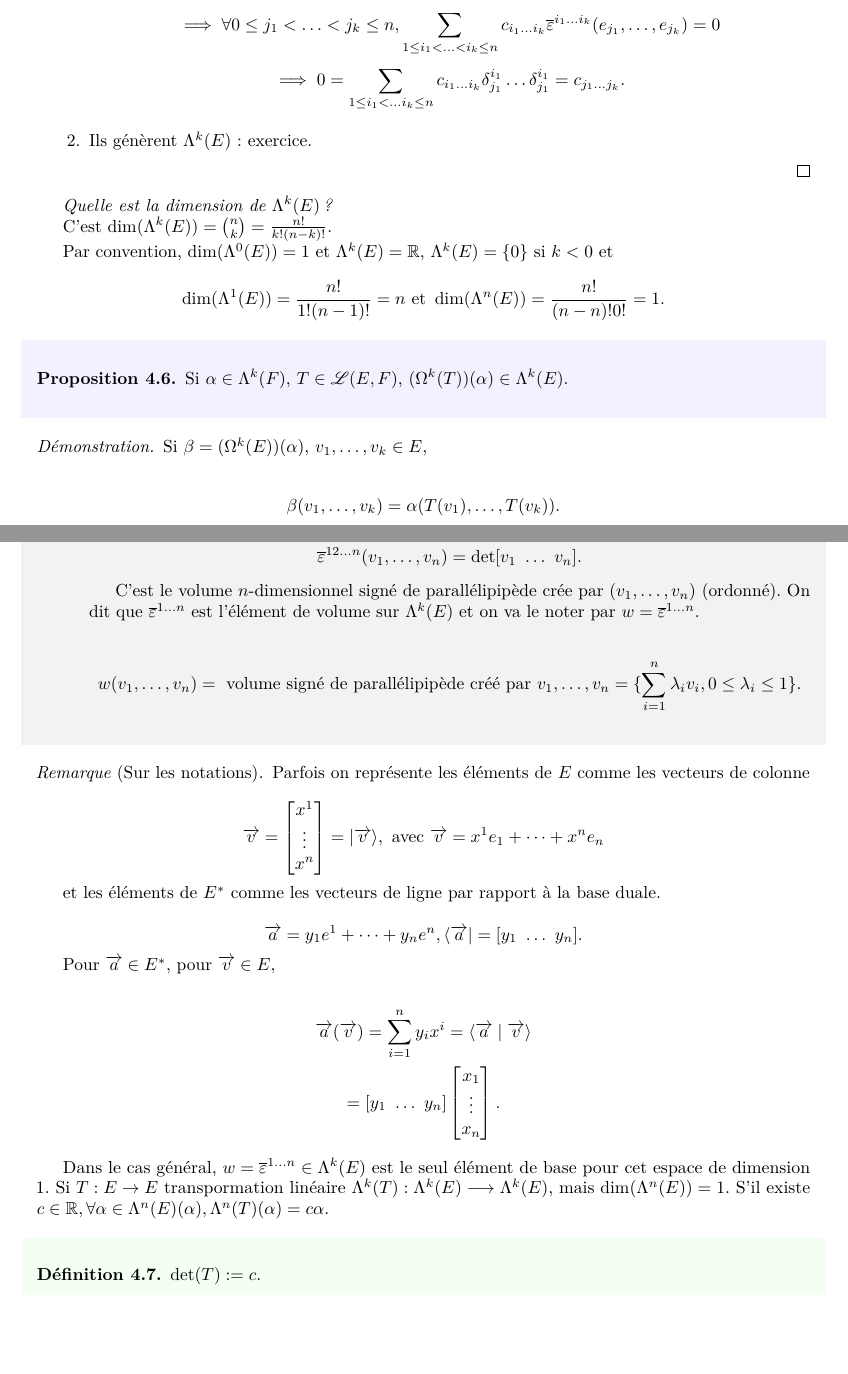
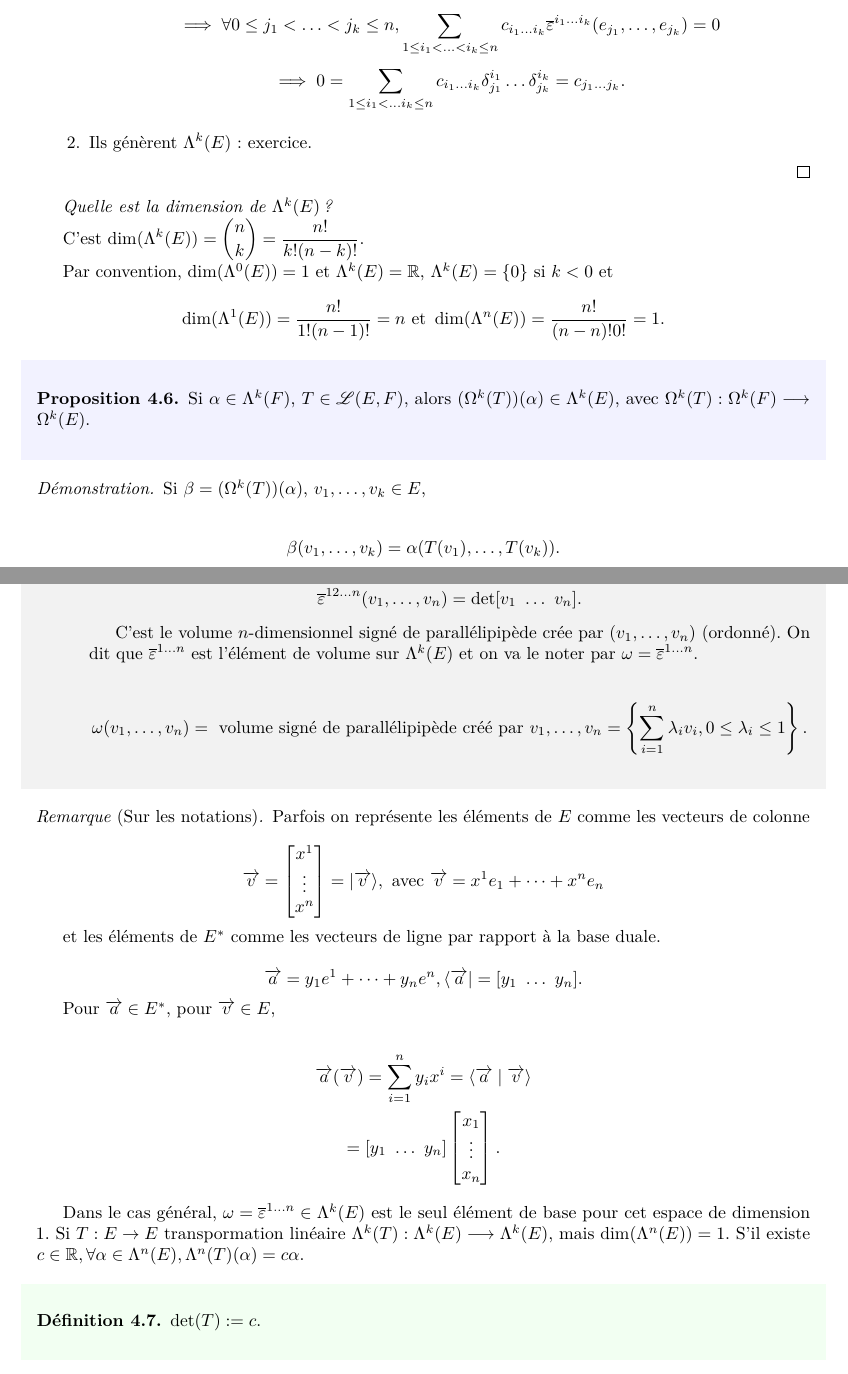
Before and after one commit to volkhovcossack/M1-AAPM, a LaTeX document (geom-diff.tex): two parts of pages 25 and 26 of 32, joined at a grey line, cut so that both start at the same text, the shorter picture padded with empty space. Compiled offline with pdfLaTeX.

Commit message:
GD : modif mineures

```diff
--- a/geom-diff.tex
+++ b/geom-diff.tex
@@ -1581,7 +1581,7 @@ Si \(j_1, \dots, j_k\) sont \(k\) indices différents, mais pas dans l'ordre cro
     \begin{gather*}
       \sum_{1 \leq i_1 \less \dots \less i_k \leq  n}^{} c _{i_1 \dots i_k} \overline{\varepsilon} ^{i_1 \dots i_k} = 0 \\
       \implies \forall 0 \leq j_1 \less \dots \less j_k \leq n, \sum_{1 \leq i_1 \less \dots \less i_k \leq n}^{} c _{i_1 \dots i_k} \overline{\varepsilon} ^{i_1 \dots i_k}(e _{j_1}, \dots, e _{j_k}) = 0 \\
-      \implies 0 = \sum_{1 \leq i_1 \less \dots i_k \leq  n}^{} c _{i_1 \dots i_k} \delta ^{i_1} _{j_1}\dots \delta _{j_1} ^{i_1} = c _{j_1 \dots j_k}.
+      \implies 0 = \sum_{1 \leq i_1 \less \dots i_k \leq  n}^{} c _{i_1 \dots i_k} \delta ^{i_1} _{j_1}\dots \delta _{j_k} ^{i_k} = c _{j_1 \dots j_k}.
     \end{gather*}
 
     \item Ils génèrent \(\Lambda ^{k}(E)\) : exercice.
@@ -1590,16 +1590,16 @@ Si \(j_1, \dots, j_k\) sont \(k\) indices différents, mais pas dans l'ordre cro
 
 \emph{Quelle est la dimension de \(\Lambda ^{k}(E)\) ?}
 
-C'est \(\operatorname{dim}(\Lambda ^{k}(E)) = \binom{n}{k} = \frac{n!}{k! (n-k)!}\).
+C'est \(\operatorname{dim}(\Lambda ^{k}(E)) = \displaystyle\binom{n}{k} = \displaystyle\frac{n!}{k! (n-k)!}\).
 
 Par convention, \(\operatorname{dim}(\Lambda ^{0}(E)) =1 \text{ et } \Lambda ^{k}(E) = \mathbb{R}\), \(\Lambda ^{k}(E) = \{ 0 \} \) si \(k \less 0\) et \[\operatorname{dim}(\Lambda ^{1}(E)) = \frac{n!}{1!(n-1)!} = n \text{ et } \operatorname{dim}(\Lambda ^{n}(E)) = \frac{n!}{(n-n)! 0!} = 1. \]
 
 \begin{prop}
-  Si \(\alpha \in \Lambda ^{k}(F)\), \(T \in \mathscr{L}(E, F) \), \((\Omega ^{k}(T))(\alpha) \in \Lambda ^{k}(E)\).
+  Si \(\alpha \in \Lambda ^{k}(F)\), \(T \in \mathscr{L}(E, F) \), alors \((\Omega ^{k}(T))(\alpha) \in \Lambda ^{k}(E)\), avec \(\Omega ^{k}(T) : \Omega ^{k}(F) \longrightarrow \Omega ^{k}(E)\).
 \end{prop}
 
 \begin{proof}
-  Si \(\beta = (\Omega ^{k}(E))(\alpha)\), \(v_1, \dots, v_k \in E\),
+  Si \(\beta = (\Omega ^{k}(T))(\alpha)\), \(v_1, \dots, v_k \in E\),
 
   \begin{gather*}
     \beta(v_1, \dots, v_k) = \alpha(T(v_1), \dots, T(v_k)).
@@ -1636,10 +1636,10 @@ On écrit
 
     Donc \[\overline{\varepsilon} ^{1 2 \dots n}(v_1, \dots, v_n) = \operatorname{det}[v_1 \ \dots \ v_n]. \]
 
-    C'est le volume \(n\)-dimensionnel signé de parallélipipède crée par \((v_1, \dots, v_n)\) (ordonné). On dit que \(\overline{\varepsilon} ^{1 \dots n} \) est l'élément de volume sur \(\Lambda ^{k}(E)\) et on va le noter par \(w = \overline{\varepsilon}^{1 \dots n}\).
+    C'est le volume \(n\)-dimensionnel signé de parallélipipède crée par \((v_1, \dots, v_n)\) (ordonné). On dit que \(\overline{\varepsilon} ^{1 \dots n} \) est l'élément de volume sur \(\Lambda ^{k}(E)\) et on va le noter par \(\omega = \overline{\varepsilon}^{1 \dots n}\).
 
     \begin{gather*}
-      w(v_1, \dots, v_n) = \text{ volume signé de parallélipipède créé par } v_1, \dots, v_n = \{\sum_{i=1}^{n} \lambda_i v_i, 0 \leq  \lambda_i \leq 1\}.
+      \omega(v_1, \dots, v_n) = \text{ volume signé de parallélipipède créé par } v_1, \dots, v_n = \left\{\sum_{i=1}^{n} \lambda_i v_i, 0 \leq  \lambda_i \leq 1\right\}.
     \end{gather*}
   \end{enumerate}
 \end{exemple}
@@ -1669,7 +1669,7 @@ On écrit
   \end{gather*}
 \end{remark}
 
-Dans le cas général, \(w = \overline{\varepsilon} ^{1 \dots n} \in \Lambda ^{k}(E)  \) est le seul élément de base pour cet espace de dimension 1. Si \(T : E \to E\) transpormation linéaire \(\Lambda ^{k}(T) : \Lambda ^{k}(E) \longrightarrow \Lambda ^{k}(E)\), mais \(\operatorname{dim}(\Lambda ^{n}(E)) = 1\). S'il existe \( c \in \mathbb{R}, \forall \alpha \in \Lambda ^{n}(E)(\alpha), \Lambda ^{n}(T)(\alpha) = c \alpha\).
+Dans le cas général, \(\omega = \overline{\varepsilon} ^{1 \dots n} \in \Lambda ^{k}(E)  \) est le seul élément de base pour cet espace de dimension 1. Si \(T : E \to E\) transpormation linéaire \(\Lambda ^{k}(T) : \Lambda ^{k}(E) \longrightarrow \Lambda ^{k}(E)\), mais \(\operatorname{dim}(\Lambda ^{n}(E)) = 1\). S'il existe \( c \in \mathbb{R}, \forall \alpha \in \Lambda ^{n}(E), \Lambda ^{n}(T)(\alpha) = c \alpha\).
 
 \begin{definition}
   \(\operatorname{det}(T) := c\).
```
Also changed, not shown: geom-diff.pdf, geom-diff.tex (2 more changed lines).
